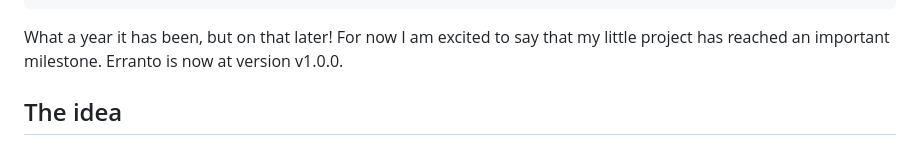
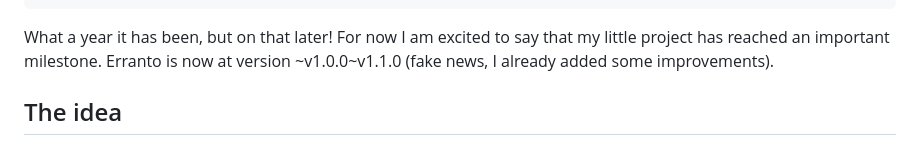
Before and after one commit to elvisvoer/erranto-site, a Markdown page: blog/erranto-1-0-0/index.md, the part around the change. GitHub-like rendering.

Commit message:
Amend eranto-1-0-0 with fake news :D

```diff
--- a/blog/erranto-1-0-0/index.md
+++ b/blog/erranto-1-0-0/index.md
@@ -10,7 +10,7 @@ tags:
 
 What a year it has been, but on that later! For now I am excited to say that
 my little project has reached an important milestone. Erranto is now at version
-v1.0.0.
+~v1.0.0~v1.1.0 (fake news, I already added some improvements).
 
 ## The idea
 
```
